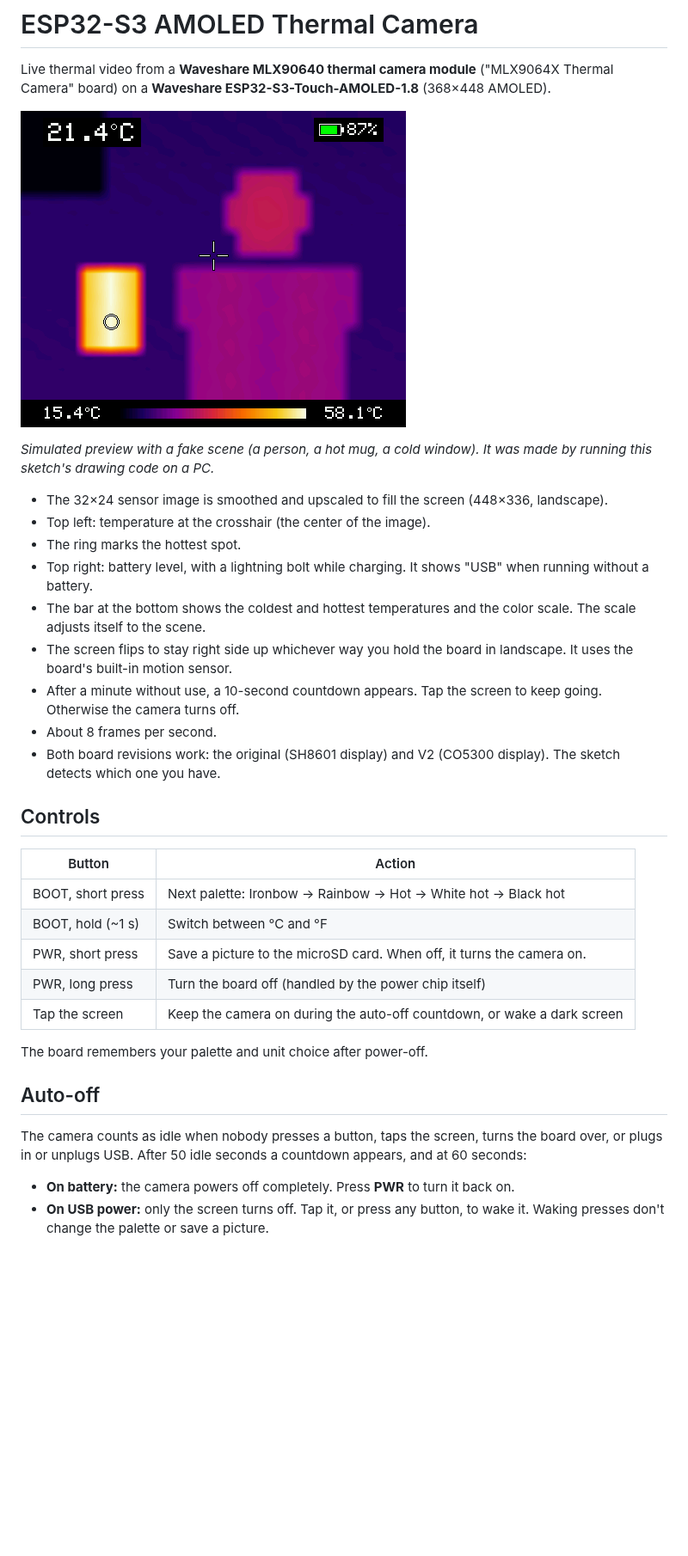
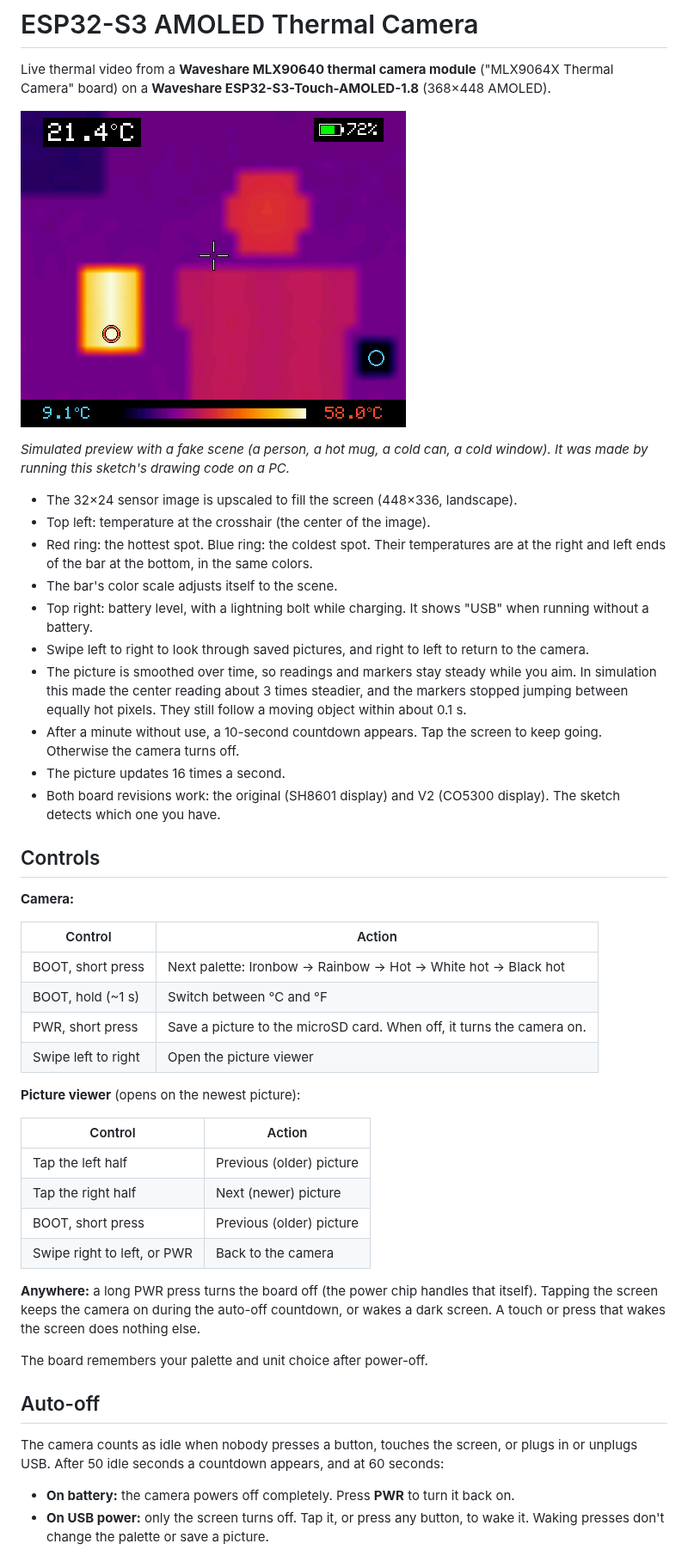
Before and after one commit to highdrone/Wireless-Display-Thermal-Camera, a Markdown page: README.md, the part around one of its changes. Shown at 86% size. GitHub-like rendering; pictures changed too: preview.png; blank space fills up the shorter version.

```diff
--- a/README.md
+++ b/README.md
@@ -4,33 +4,46 @@ Live thermal video from a **Waveshare MLX90640 thermal camera module** ("MLX9064
 
 ![Screen preview](preview.png)
 
-*Simulated preview with a fake scene (a person, a hot mug, a cold window). It was made by running this sketch's drawing code on a PC.*
+*Simulated preview with a fake scene (a person, a hot mug, a cold can, a cold window). It was made by running this sketch's drawing code on a PC.*
 
-- The 32×24 sensor image is smoothed and upscaled to fill the screen (448×336, landscape).
+- The 32×24 sensor image is upscaled to fill the screen (448×336, landscape).
 - Top left: temperature at the crosshair (the center of the image).
-- The ring marks the hottest spot.
+- Red ring: the hottest spot. Blue ring: the coldest spot. Their temperatures are at the right and left ends of the bar at the bottom, in the same colors.
+- The bar's color scale adjusts itself to the scene.
 - Top right: battery level, with a lightning bolt while charging. It shows "USB" when running without a battery.
-- The bar at the bottom shows the coldest and hottest temperatures and the color scale. The scale adjusts itself to the scene.
-- The screen flips to stay right side up whichever way you hold the board in landscape. It uses the board's built-in motion sensor.
+- Swipe left to right to look through saved pictures, and right to left to return to the camera.
+- The picture is smoothed over time, so readings and markers stay steady while you aim. In simulation this made the center reading about 3 times steadier, and the markers stopped jumping between equally hot pixels. They still follow a moving object within about 0.1 s.
 - After a minute without use, a 10-second countdown appears. Tap the screen to keep going. Otherwise the camera turns off.
-- About 8 frames per second.
+- The picture updates 16 times a second.
 - Both board revisions work: the original (SH8601 display) and V2 (CO5300 display). The sketch detects which one you have.
 
 ## Controls
 
-| Button | Action |
+**Camera:**
+
+| Control | Action |
 | --- | --- |
 | BOOT, short press | Next palette: Ironbow → Rainbow → Hot → White hot → Black hot |
 | BOOT, hold (~1 s) | Switch between °C and °F |
 | PWR, short press | Save a picture to the microSD card. When off, it turns the camera on. |
-| PWR, long press | Turn the board off (handled by the power chip itself) |
-| Tap the screen | Keep the camera on during the auto-off countdown, or wake a dark screen |
+| Swipe left to right | Open the picture viewer |
+
+**Picture viewer** (opens on the newest picture):
+
+| Control | Action |
+| --- | --- |
+| Tap the left half | Previous (older) picture |
+| Tap the right half | Next (newer) picture |
+| BOOT, short press | Previous (older) picture |
+| Swipe right to left, or PWR | Back to the camera |
+
+**Anywhere:** a long PWR press turns the board off (the power chip handles that itself). Tapping the screen keeps the camera on during the auto-off countdown, or wakes a dark screen. A touch or press that wakes the screen does nothing else.
 
 The board remembers your palette and unit choice after power-off.
 
 ## Auto-off
 
-The camera counts as idle when nobody presses a button, taps the screen, turns the board over, or plugs in or unplugs USB. After 50 idle seconds a countdown appears, and at 60 seconds:
+The camera counts as idle when nobody presses a button, touches the screen, or plugs in or unplugs USB. After 50 idle seconds a countdown appears, and at 60 seconds:
 
 - **On battery:** the camera powers off completely. Press **PWR** to turn it back on.
 - **On USB power:** only the screen turns off. Tap it, or press any button, to wake it. Waking presses don't change the palette or save a picture.
```
Also changed, not shown: other parts of README.md (+15 -15 lines), 10 other files.
